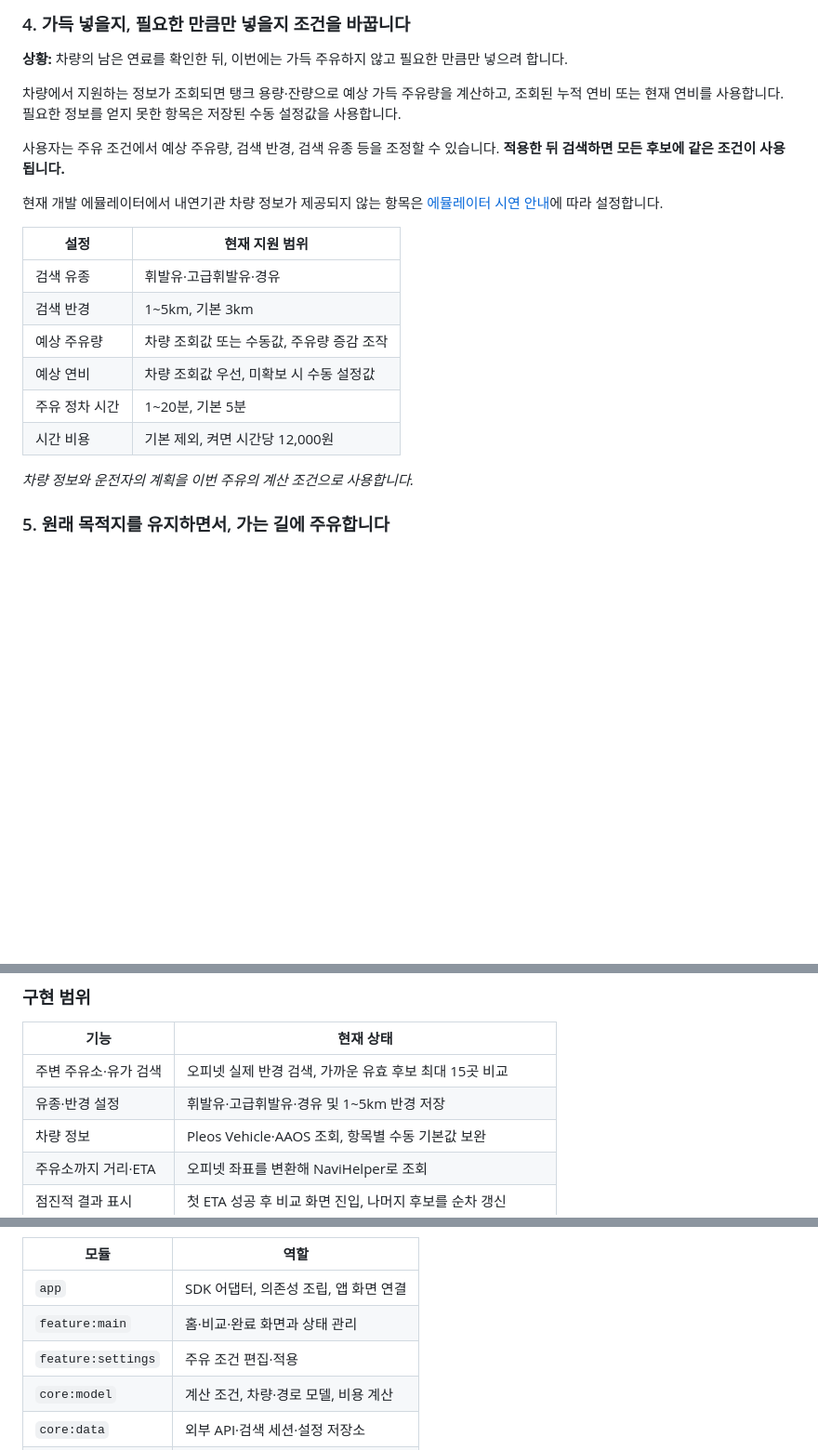
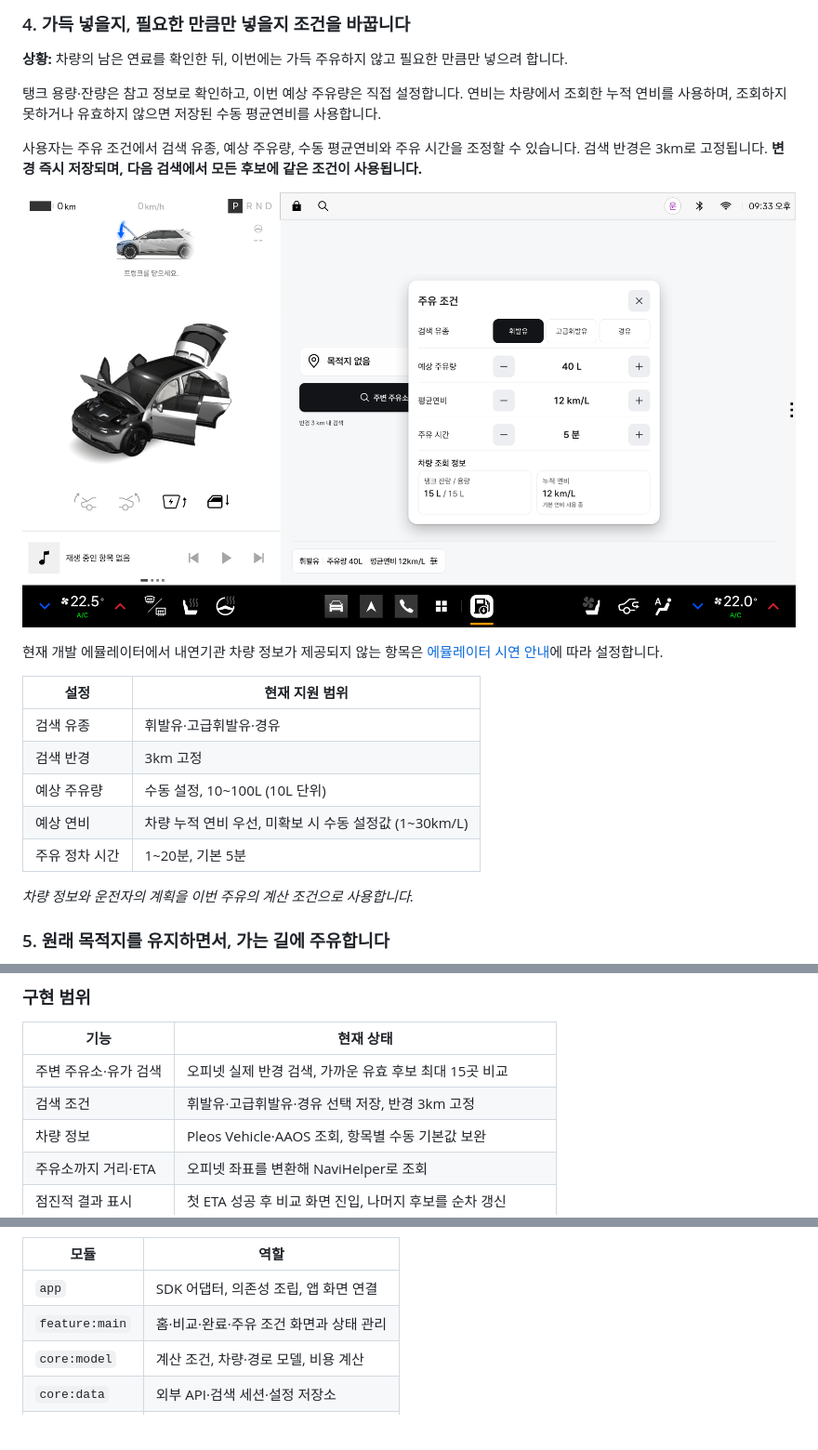
Before and after one commit to EoTaek/juyulow, a Markdown page: README.md, 3 parts joined by grey strips. Shown at 93% size. GitHub-like rendering; pictures changed too: docs/assets/screenshots/refuel-settings.png (added); blank space fills up the shorter version.

Commit message:
docs: 주유 조건 화면 추가 및 설정 설명 현행화

```diff
--- a/README.md
+++ b/README.md
@@ -68,20 +68,21 @@
 
 **상황:** 차량의 남은 연료를 확인한 뒤, 이번에는 가득 주유하지 않고 필요한 만큼만 넣으려 합니다.
 
-차량에서 지원하는 정보가 조회되면 탱크 용량·잔량으로 예상 가득 주유량을 계산하고, 조회된 누적 연비 또는 현재 연비를 사용합니다. 필요한 정보를 얻지 못한 항목은 저장된 수동 설정값을 사용합니다.
+탱크 용량·잔량은 참고 정보로 확인하고, 이번 예상 주유량은 직접 설정합니다. 연비는 차량에서 조회한 누적 연비를 사용하며, 조회하지 못하거나 유효하지 않으면 저장된 수동 평균연비를 사용합니다.
 
-사용자는 주유 조건에서 예상 주유량, 검색 반경, 검색 유종 등을 조정할 수 있습니다. **적용한 뒤 검색하면 모든 후보에 같은 조건이 사용됩니다.**
+사용자는 주유 조건에서 검색 유종, 예상 주유량, 수동 평균연비와 주유 시간을 조정할 수 있습니다. 검색 반경은 3km로 고정됩니다. **변경 즉시 저장되며, 다음 검색에서 모든 후보에 같은 조건이 사용됩니다.**
+
+![검색 유종과 주유량·평균연비·주유 시간 및 차량 조회 정보를 확인하는 주유 조건 화면](docs/assets/screenshots/refuel-settings.png)
 
 현재 개발 에뮬레이터에서 내연기관 차량 정보가 제공되지 않는 항목은 [에뮬레이터 시연 안내](#실행-및-테스트-환경)에 따라 설정합니다.
 
 | 설정 | 현재 지원 범위 |
 | --- | --- |
 | 검색 유종 | 휘발유·고급휘발유·경유 |
-| 검색 반경 | 1~5km, 기본 3km |
-| 예상 주유량 | 차량 조회값 또는 수동값, 주유량 증감 조작 |
-| 예상 연비 | 차량 조회값 우선, 미확보 시 수동 설정값 |
+| 검색 반경 | 3km 고정 |
+| 예상 주유량 | 수동 설정, 10~100L (10L 단위) |
+| 예상 연비 | 차량 누적 연비 우선, 미확보 시 수동 설정값 (1~30km/L) |
 | 주유 정차 시간 | 1~20분, 기본 5분 |
-| 시간 비용 | 기본 제외, 켜면 시간당 12,000원 |
 
 *차량 정보와 운전자의 계획을 이번 주유의 계산 조건으로 사용합니다.*
 
@@ -177,7 +178,7 @@
 | 기능 | 현재 상태 |
 | --- | --- |
 | 주변 주유소·유가 검색 | 오피넷 실제 반경 검색, 가까운 유효 후보 최대 15곳 비교 |
-| 유종·반경 설정 | 휘발유·고급휘발유·경유 및 1~5km 반경 저장 |
+| 검색 조건 | 휘발유·고급휘발유·경유 선택 저장, 반경 3km 고정 |
 | 차량 정보 | Pleos Vehicle·AAOS 조회, 항목별 수동 기본값 보완 |
 | 주유소까지 거리·ETA | 오피넷 좌표를 변환해 NaviHelper로 조회 |
 | 점진적 결과 표시 | 첫 ETA 성공 후 비교 화면 진입, 나머지 후보를 순차 갱신 |
@@ -212,8 +213,7 @@
 | 모듈 | 역할 |
 | --- | --- |
 | `app` | SDK 어댑터, 의존성 조립, 앱 화면 연결 |
-| `feature:main` | 홈·비교·완료 화면과 상태 관리 |
-| `feature:settings` | 주유 조건 편집·적용 |
+| `feature:main` | 홈·비교·완료·주유 조건 화면과 상태 관리 |
 | `core:model` | 계산 조건, 차량·경로 모델, 비용 계산 |
 | `core:data` | 외부 API·검색 세션·설정 저장소 |
 | `core:design` | 공통 테마·UI 컴포넌트 |
```
